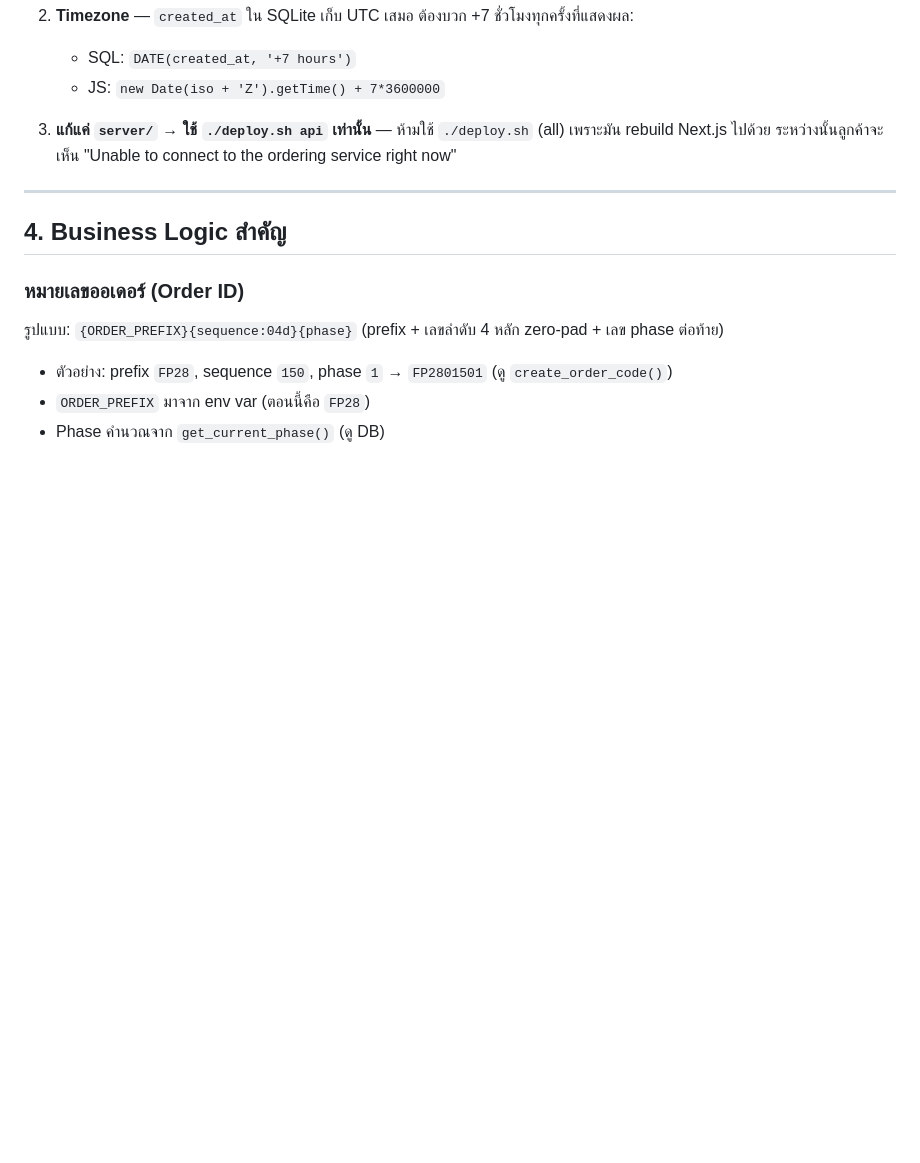
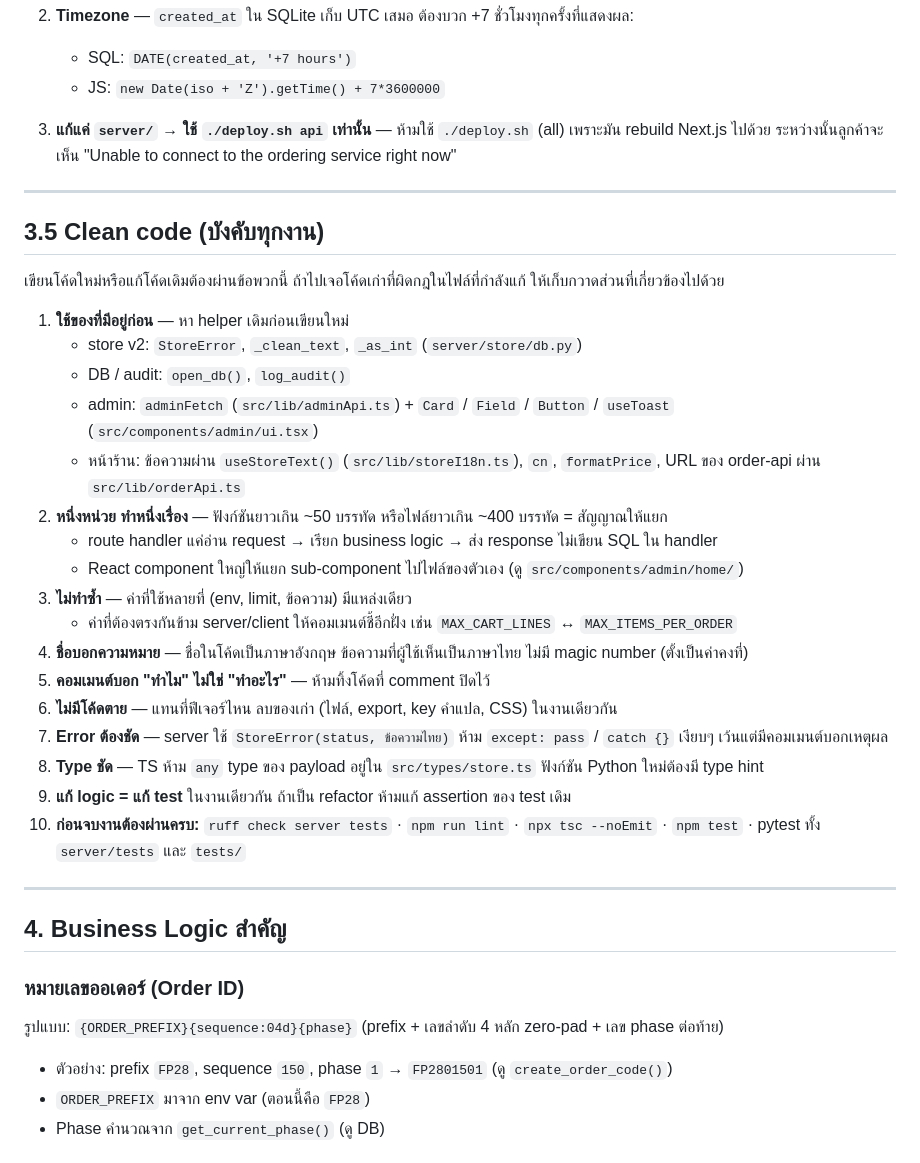
Before and after one commit to Weerapong-gui/SU-STORE, a Markdown page: CLAUDE.md, the part around the change. GitHub-like rendering; blank space fills up the shorter version.

Commit message:
docs: clean code rules every change must follow
Co-Authored-By: Claude Opus 5.5 <noreply@anthropic.com>

```diff
--- a/CLAUDE.md
+++ b/CLAUDE.md
@@ -79,6 +79,30 @@ SU STORE เป็นระบบสั่งซื้อเสื้อรั
    - JS: `new Date(iso + 'Z').getTime() + 7*3600000`
 
 3. **แก้แค่ `server/` → ใช้ `./deploy.sh api` เท่านั้น** — ห้ามใช้ `./deploy.sh` (all) เพราะมัน rebuild Next.js ไปด้วย ระหว่างนั้นลูกค้าจะเห็น "Unable to connect to the ordering service right now"
+
+---
+
+## 3.5 Clean code (บังคับทุกงาน)
+
+เขียนโค้ดใหม่หรือแก้โค้ดเดิมต้องผ่านข้อพวกนี้ ถ้าไปเจอโค้ดเก่าที่ผิดกฎในไฟล์ที่กำลังแก้ ให้เก็บกวาดส่วนที่เกี่ยวข้องไปด้วย
+
+1. **ใช้ของที่มีอยู่ก่อน** — หา helper เดิมก่อนเขียนใหม่
+   - store v2: `StoreError`, `_clean_text`, `_as_int` (`server/store/db.py`)
+   - DB / audit: `open_db()`, `log_audit()`
+   - admin: `adminFetch` (`src/lib/adminApi.ts`) + `Card` / `Field` / `Button` / `useToast` (`src/components/admin/ui.tsx`)
+   - หน้าร้าน: ข้อความผ่าน `useStoreText()` (`src/lib/storeI18n.ts`), `cn`, `formatPrice`, URL ของ order-api ผ่าน `src/lib/orderApi.ts`
+2. **หนึ่งหน่วย ทำหนึ่งเรื่อง** — ฟังก์ชันยาวเกิน ~50 บรรทัด หรือไฟล์ยาวเกิน ~400 บรรทัด = สัญญาณให้แยก
+   - route handler แค่อ่าน request → เรียก business logic → ส่ง response ไม่เขียน SQL ใน handler
+   - React component ใหญ่ให้แยก sub-component ไปไฟล์ของตัวเอง (ดู `src/components/admin/home/`)
+3. **ไม่ทำซ้ำ** — ค่าที่ใช้หลายที่ (env, limit, ข้อความ) มีแหล่งเดียว
+   - ค่าที่ต้องตรงกันข้าม server/client ให้คอมเมนต์ชี้อีกฝั่ง เช่น `MAX_CART_LINES` ↔ `MAX_ITEMS_PER_ORDER`
+4. **ชื่อบอกความหมาย** — ชื่อในโค้ดเป็นภาษาอังกฤษ ข้อความที่ผู้ใช้เห็นเป็นภาษาไทย ไม่มี magic number (ตั้งเป็นค่าคงที่)
+5. **คอมเมนต์บอก "ทำไม" ไม่ใช่ "ทำอะไร"** — ห้ามทิ้งโค้ดที่ comment ปิดไว้
+6. **ไม่มีโค้ดตาย** — แทนที่ฟีเจอร์ไหน ลบของเก่า (ไฟล์, export, key คำแปล, CSS) ในงานเดียวกัน
+7. **Error ต้องชัด** — server ใช้ `StoreError(status, ข้อความไทย)` ห้าม `except: pass` / `catch {}` เงียบๆ เว้นแต่มีคอมเมนต์บอกเหตุผล
+8. **Type ชัด** — TS ห้าม `any` type ของ payload อยู่ใน `src/types/store.ts` ฟังก์ชัน Python ใหม่ต้องมี type hint
+9. **แก้ logic = แก้ test** ในงานเดียวกัน ถ้าเป็น refactor ห้ามแก้ assertion ของ test เดิม
+10. **ก่อนจบงานต้องผ่านครบ:** `ruff check server tests` · `npm run lint` · `npx tsc --noEmit` · `npm test` · pytest ทั้ง `server/tests` และ `tests/`
 
 ---
 
```
